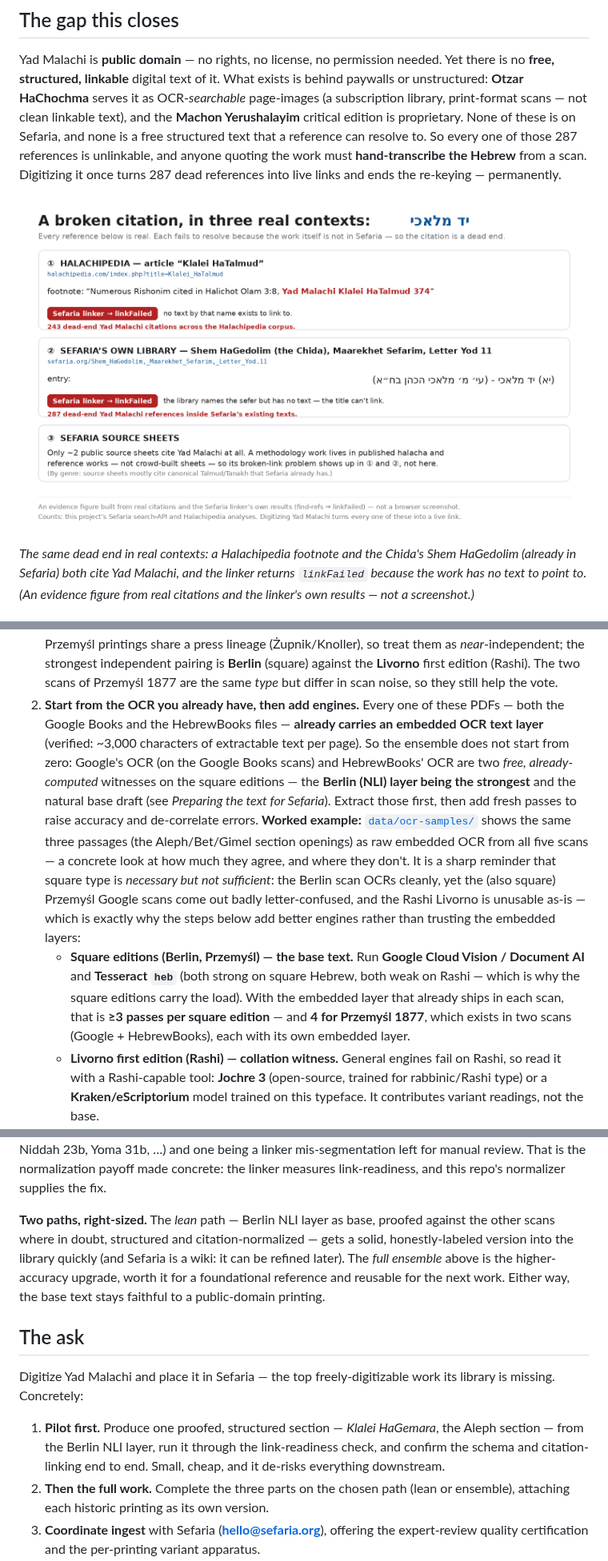
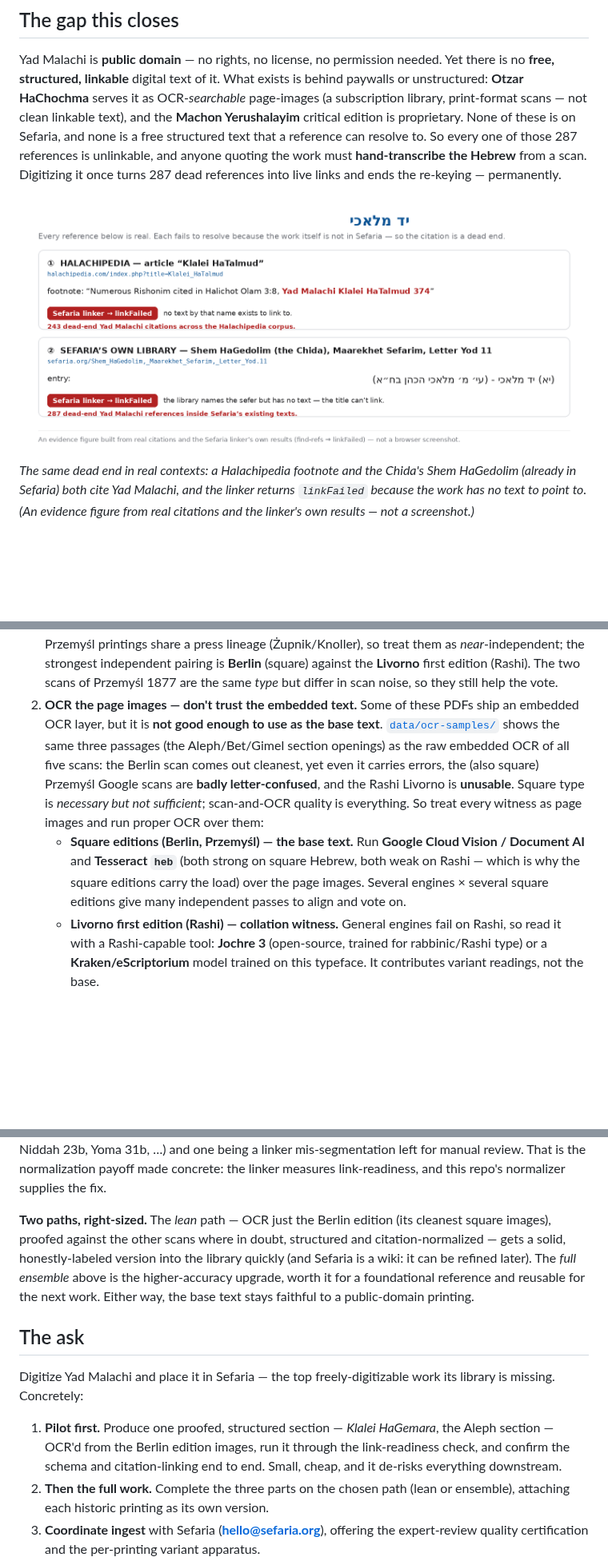
Before and after one commit to esafern/sefaria-citation-normalizer, a Markdown page: data/CASE-YAD-MALACHI.md, 3 parts joined by grey strips. Shown at 80% size. GitHub-like rendering; pictures changed too: data/images/yad-malachi-broken-citation.png; blank space fills up the shorter version.

```diff
--- a/data/CASE-YAD-MALACHI.md
+++ b/data/CASE-YAD-MALACHI.md
@@ -125,7 +125,7 @@ those 287 references is unlinkable, and anyone quoting the work must **hand-tran
 the Hebrew** from a scan. Digitizing it once turns 287 dead references into live links
 and ends the re-keying — permanently.
 
-![Three real dead-end citations of Yad Malachi — a Halachipedia footnote, a Shem HaGedolim entry inside Sefaria, and the source-sheet picture — each failing to resolve because the work is not in the library](images/yad-malachi-broken-citation.png)
+![Two real dead-end citations of Yad Malachi — a Halachipedia footnote and a Shem HaGedolim entry inside Sefaria — each failing to resolve because the work is not in the library](images/yad-malachi-broken-citation.png)
 
 _The same dead end in real contexts: a Halachipedia footnote and the Chida's Shem
 HaGedolim (already in Sefaria) both cite Yad Malachi, and the linker returns
@@ -187,26 +190,19 @@ few conflicts."
    independent pairing is **Berlin** (square) against the **Livorno** first edition
    (Rashi). The two scans of Przemyśl 1877 are the same *type* but differ in scan
    noise, so they still help the vote.
-2. **Start from the OCR you already have, then add engines.** Every one of these PDFs
-   — both the Google Books and the HebrewBooks files — **already carries an embedded
-   OCR text layer** (verified: ~3,000 characters of extractable text per page). So
-   the ensemble does not start from zero: Google's OCR (on the Google Books scans) and
-   HebrewBooks' OCR are two *free, already-computed* witnesses on the square editions —
-   the **Berlin (NLI) layer being the strongest** and the natural base draft (see
-   *Preparing the text for Sefaria*). Extract those first, then add fresh passes to
-   raise accuracy and de-correlate errors. **Worked example:** [`data/ocr-samples/`](ocr-samples/) shows the same three
-   passages (the Aleph/Bet/Gimel section openings) as raw embedded OCR from all five
-   scans — a concrete look at how much they agree, and where they don't. It is a sharp
-   reminder that square type is *necessary but not sufficient*: the Berlin scan OCRs
-   cleanly, yet the (also square) Przemyśl Google scans come out badly letter-confused,
-   and the Rashi Livorno is unusable as-is — which is exactly why the steps below add
-   better engines rather than trusting the embedded layers:
+2. **OCR the page images — don't trust the embedded text.** Some of these PDFs ship an
+   embedded OCR layer, but it is **not good enough to use as the base text**.
+   [`data/ocr-samples/`](ocr-samples/) shows the same three passages (the
+   Aleph/Bet/Gimel section openings) as the raw embedded OCR of all five scans: the
+   Berlin scan comes out cleanest, yet even it carries errors, the (also square)
+   Przemyśl Google scans are **badly letter-confused**, and the Rashi Livorno is
+   **unusable**. Square type is *necessary but not sufficient*; scan-and-OCR quality is
+   everything. So treat every witness as page images and run proper OCR over them:
    - **Square editions (Berlin, Przemyśl) — the base text.** Run **Google Cloud
      Vision / Document AI** and **Tesseract `heb`** (both strong on square Hebrew,
-     both weak on Rashi — which is why the square editions carry the load). With the
-     embedded layer that already ships in each scan, that is **≥3 passes per square
-     edition** — and **4 for Przemyśl 1877**, which exists in two scans (Google +
-     HebrewBooks), each with its own embedded layer.
+     both weak on Rashi — which is why the square editions carry the load) over the
+     page images. Several engines × several square editions give many independent
+     passes to align and vote on.
    - **Livorno first edition (Rashi) — collation witness.** General engines fail on
      Rashi, so read it with a Rashi-capable tool: **Jochre 3** (open-source, trained
      for rabbinic/Rashi type) or a **Kraken/eScriptorium** model trained on this
@@ -365,10 +359,10 @@ the six abbreviated/chapter-style references (`רש"י ז"ל בפ"ב דנדרי
 Yoma 31b, …) and one being a linker mis-segmentation left for manual review. That is the normalization payoff made concrete: the linker measures
 link-readiness, and this repo's normalizer supplies the fix.
 
-**Two paths, right-sized.** The *lean* path — Berlin NLI layer as base, proofed against
-the other scans where in doubt, structured and citation-normalized — gets a solid,
-honestly-labeled version into the library quickly (and Sefaria is a wiki: it can be
-refined later). The *full ensemble* above is the higher-accuracy upgrade, worth it for
+**Two paths, right-sized.** The *lean* path — OCR just the Berlin edition (its cleanest
+square images), proofed against the other scans where in doubt, structured and
+citation-normalized — gets a solid, honestly-labeled version into the library quickly
+(and Sefaria is a wiki: it can be refined later). The *full ensemble* above is the higher-accuracy upgrade, worth it for
 a foundational reference and reusable for the next work. Either way, the base text
 stays faithful to a public-domain printing.
 
@@ -378,8 +372,8 @@ Digitize Yad Malachi and place it in Sefaria — the top freely-digitizable work
 library is missing. Concretely:
 
 1. **Pilot first.** Produce one proofed, structured section — *Klalei HaGemara*, the
-   Aleph section — from the Berlin NLI layer, run it through the link-readiness check,
-   and confirm the schema and citation-linking end to end. Small, cheap, and it
+   Aleph section — OCR'd from the Berlin edition images, run it through the
+   link-readiness check, and confirm the schema and citation-linking end to end. Small, cheap, and it
    de-risks everything downstream.
 2. **Then the full work.** Complete the three parts on the chosen path (lean or
    ensemble), attaching each historic printing as its own version.
```
Also changed, not shown: other parts of data/CASE-YAD-MALACHI.md (+19 -18 lines).
